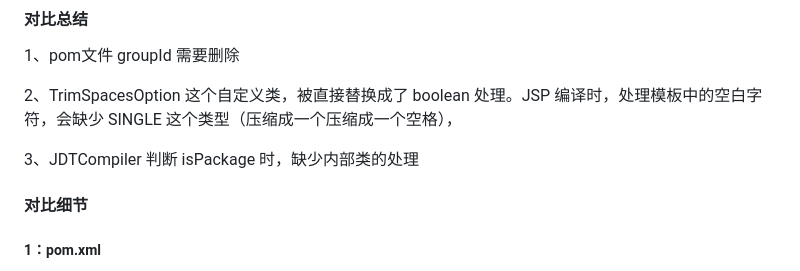
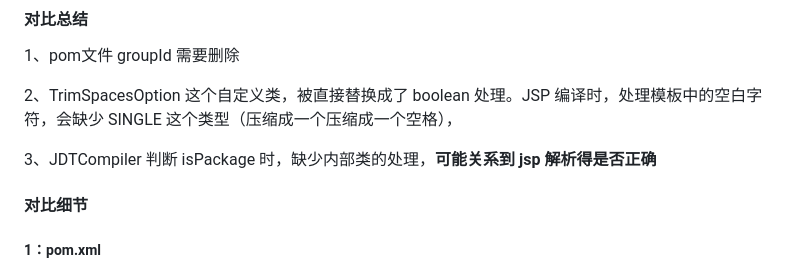
Before and after one commit to YouYouYouYouChe/Documents, a Markdown page: BES/Tomcat嵌入式包对比/核心包对比.md, the part around the change. Rendered like a GitHub page.

Commit message:
vault backup: 2026-04-08 18:07:56

```diff
--- a/BES/Tomcat嵌入式包对比/核心包对比.md
+++ b/BES/Tomcat嵌入式包对比/核心包对比.md
@@ -87,7 +87,7 @@
 
 2、TrimSpacesOption 这个自定义类，被直接替换成了 boolean 处理。JSP 编译时，处理模板中的空白字符，会缺少  SINGLE 这个类型（压缩成一个压缩成一个空格），
 
-3、JDTCompiler 判断 isPackage 时，缺少内部类的处理
+3、JDTCompiler 判断 isPackage 时，缺少内部类的处理，**可能关系到 jsp 解析得是否正确**
 
 #### **对比细节**
 
```
